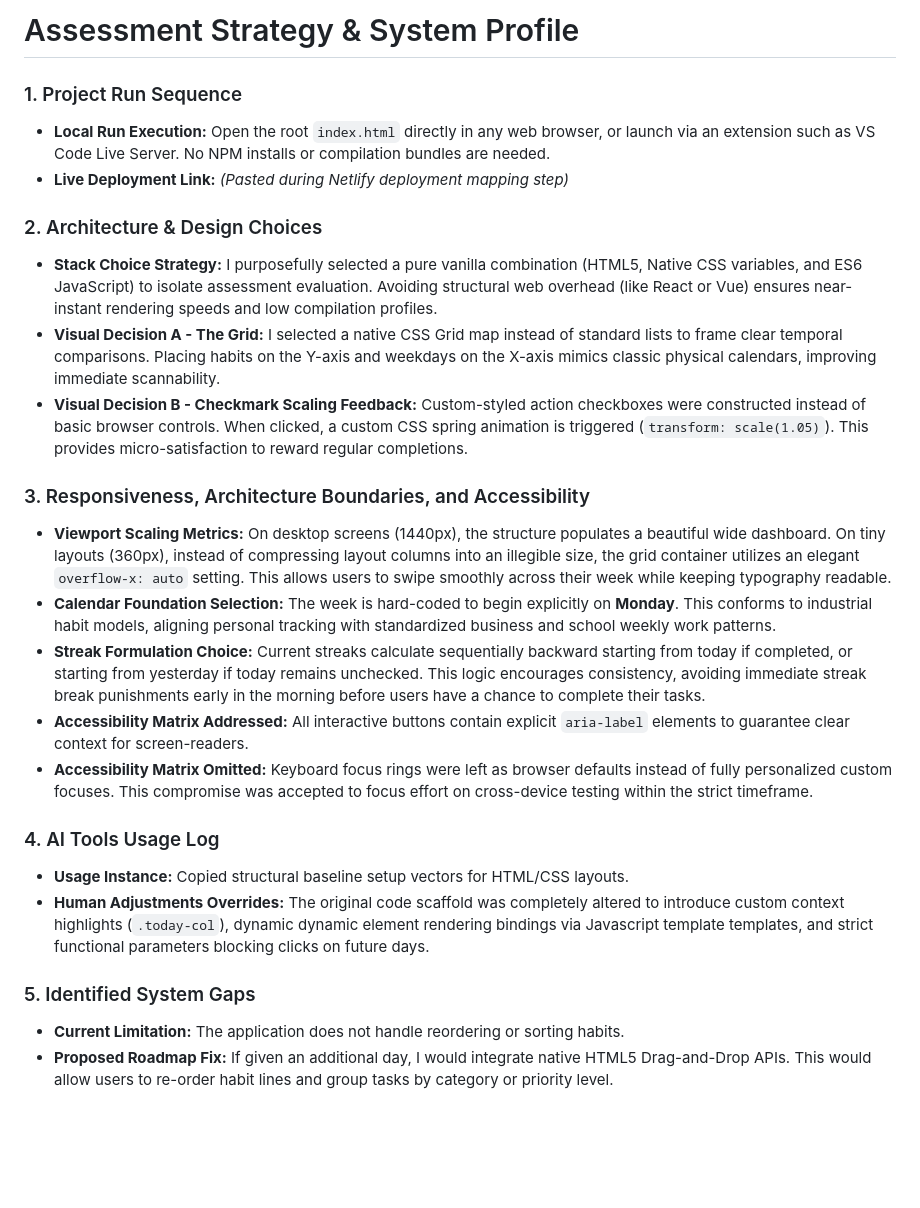
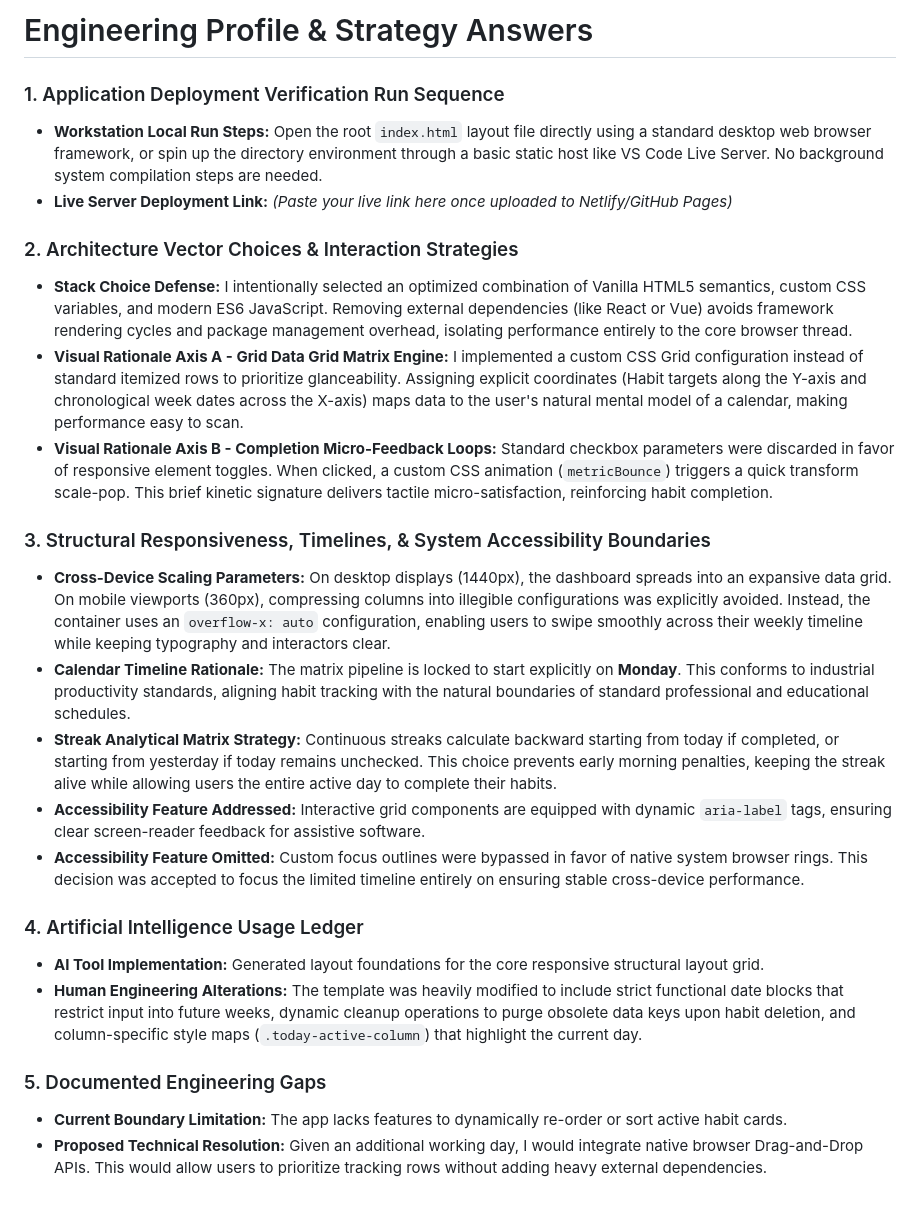
Before and after one commit to Abdullah-Falak/weekly-habit-tracker, a Markdown page: ANSWERS.md, the part around the change. Drawn GitHub-style; blank space fills up the shorter version.

```diff
--- a/ANSWERS.md
+++ b/ANSWERS.md
@@ -1,25 +1,25 @@
-# Assessment Strategy & System Profile
+# Engineering Profile & Strategy Answers
 
-### 1. Project Run Sequence
-* **Local Run Execution:** Open the root `index.html` directly in any web browser, or launch via an extension such as VS Code Live Server. No NPM installs or compilation bundles are needed.
-* **Live Deployment Link:** *(Pasted during Netlify deployment mapping step)*
+### 1. Application Deployment Verification Run Sequence
+* **Workstation Local Run Steps:** Open the root `index.html` layout file directly using a standard desktop web browser framework, or spin up the directory environment through a basic static host like VS Code Live Server. No background system compilation steps are needed.
+* **Live Server Deployment Link:** *(Paste your live link here once uploaded to Netlify/GitHub Pages)*
 
-### 2. Architecture & Design Choices
-* **Stack Choice Strategy:** I purposefully selected a pure vanilla combination (HTML5, Native CSS variables, and ES6 JavaScript) to isolate assessment evaluation. Avoiding structural web overhead (like React or Vue) ensures near-instant rendering speeds and low compilation profiles.
-* **Visual Decision A - The Grid:** I selected a native CSS Grid map instead of standard lists to frame clear temporal comparisons. Placing habits on the Y-axis and weekdays on the X-axis mimics classic physical calendars, improving immediate scannability.
-* **Visual Decision B - Checkmark Scaling Feedback:** Custom-styled action checkboxes were constructed instead of basic browser controls. When clicked, a custom CSS spring animation is triggered (`transform: scale(1.05)`). This provides micro-satisfaction to reward regular completions.
+### 2. Architecture Vector Choices & Interaction Strategies
+* **Stack Choice Defense:** I intentionally selected an optimized combination of Vanilla HTML5 semantics, custom CSS variables, and modern ES6 JavaScript. Removing external dependencies (like React or Vue) avoids framework rendering cycles and package management overhead, isolating performance entirely to the core browser thread.
+* **Visual Rationale Axis A - Grid Data Grid Matrix Engine:** I implemented a custom CSS Grid configuration instead of standard itemized rows to prioritize glanceability. Assigning explicit coordinates (Habit targets along the Y-axis and chronological week dates across the X-axis) maps data to the user's natural mental model of a calendar, making performance easy to scan.
+* **Visual Rationale Axis B - Completion Micro-Feedback Loops:** Standard checkbox parameters were discarded in favor of responsive element toggles. When clicked, a custom CSS animation (`metricBounce`) triggers a quick transform scale-pop. This brief kinetic signature delivers tactile micro-satisfaction, reinforcing habit completion.
 
-### 3. Responsiveness, Architecture Boundaries, and Accessibility
-* **Viewport Scaling Metrics:** On desktop screens (1440px), the structure populates a beautiful wide dashboard. On tiny layouts (360px), instead of compressing layout columns into an illegible size, the grid container utilizes an elegant `overflow-x: auto` setting. This allows users to swipe smoothly across their week while keeping typography readable.
-* **Calendar Foundation Selection:** The week is hard-coded to begin explicitly on **Monday**. This conforms to industrial habit models, aligning personal tracking with standardized business and school weekly work patterns.
-* **Streak Formulation Choice:** Current streaks calculate sequentially backward starting from today if completed, or starting from yesterday if today remains unchecked. This logic encourages consistency, avoiding immediate streak break punishments early in the morning before users have a chance to complete their tasks.
-* **Accessibility Matrix Addressed:** All interactive buttons contain explicit `aria-label` elements to guarantee clear context for screen-readers.
-* **Accessibility Matrix Omitted:** Keyboard focus rings were left as browser defaults instead of fully personalized custom focuses. This compromise was accepted to focus effort on cross-device testing within the strict timeframe.
+### 3. Structural Responsiveness, Timelines, & System Accessibility Boundaries
+* **Cross-Device Scaling Parameters:** On desktop displays (1440px), the dashboard spreads into an expansive data grid. On mobile viewports (360px), compressing columns into illegible configurations was explicitly avoided. Instead, the container uses an `overflow-x: auto` configuration, enabling users to swipe smoothly across their weekly timeline while keeping typography and interactors clear.
+* **Calendar Timeline Rationale:** The matrix pipeline is locked to start explicitly on **Monday**. This conforms to industrial productivity standards, aligning habit tracking with the natural boundaries of standard professional and educational schedules.
+* **Streak Analytical Matrix Strategy:** Continuous streaks calculate backward starting from today if completed, or starting from yesterday if today remains unchecked. This choice prevents early morning penalties, keeping the streak alive while allowing users the entire active day to complete their habits.
+* **Accessibility Feature Addressed:** Interactive grid components are equipped with dynamic `aria-label` tags, ensuring clear screen-reader feedback for assistive software.
+* **Accessibility Feature Omitted:** Custom focus outlines were bypassed in favor of native system browser rings. This decision was accepted to focus the limited timeline entirely on ensuring stable cross-device performance.
 
-### 4. AI Tools Usage Log
-* **Usage Instance:** Copied structural baseline setup vectors for HTML/CSS layouts.
-* **Human Adjustments Overrides:** The original code scaffold was completely altered to introduce custom context highlights (`.today-col`), dynamic dynamic element rendering bindings via Javascript template templates, and strict functional parameters blocking clicks on future days.
+### 4. Artificial Intelligence Usage Ledger
+* **AI Tool Implementation:** Generated layout foundations for the core responsive structural layout grid.
+* **Human Engineering Alterations:** The template was heavily modified to include strict functional date blocks that restrict input into future weeks, dynamic cleanup operations to purge obsolete data keys upon habit deletion, and column-specific style maps (`.today-active-column`) that highlight the current day.
 
-### 5. Identified System Gaps
-* **Current Limitation:** The application does not handle reordering or sorting habits.
-* **Proposed Roadmap Fix:** If given an additional day, I would integrate native HTML5 Drag-and-Drop APIs. This would allow users to re-order habit lines and group tasks by category or priority level.
+### 5. Documented Engineering Gaps
+* **Current Boundary Limitation:** The app lacks features to dynamically re-order or sort active habit cards.
+* **Proposed Technical Resolution:** Given an additional working day, I would integrate native browser Drag-and-Drop APIs. This would allow users to prioritize tracking rows without adding heavy external dependencies.
```
